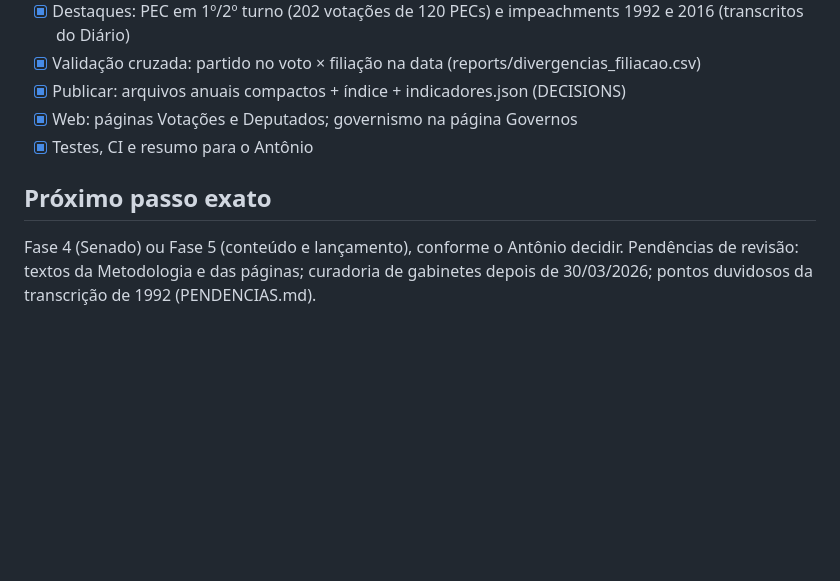
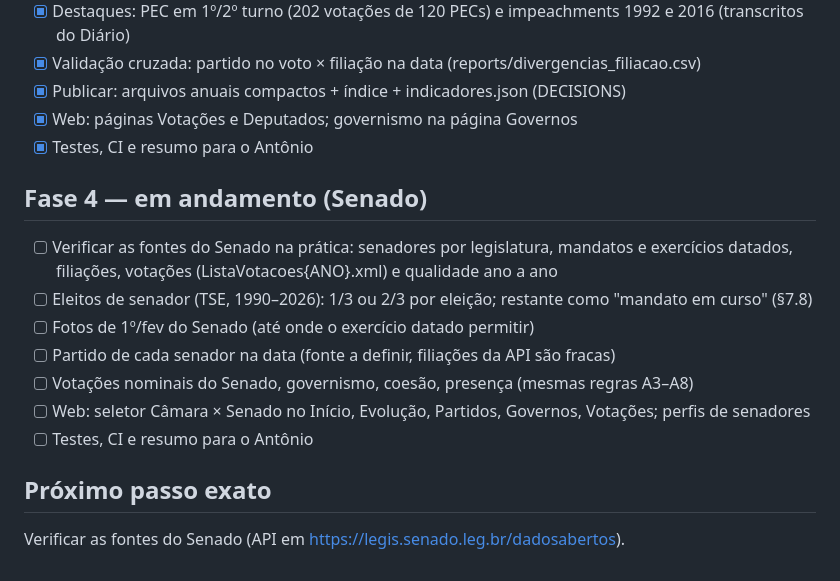
Before and after one commit to antoniomanoell/legislativo-brasil, a Markdown page: PROGRESSO.md, the part around the change. Drawn GitHub-style; blank space fills up the shorter version.

Commit message:
PROGRESSO.md: plano da Fase 4 (Senado)
Co-Authored-By: Claude Opus 5.5 <noreply@anthropic.com>

```diff
--- a/PROGRESSO.md
+++ b/PROGRESSO.md
@@ -66,8 +66,17 @@ Fontes verificadas, relatório em `reports/fase0_viabilidade.md`, visual do mapa
 - [x] Web: páginas Votações e Deputados; governismo na página Governos
 - [x] Testes, CI e resumo para o Antônio
 
+## Fase 4 — em andamento (Senado)
+
+- [ ] Verificar as fontes do Senado na prática: senadores por legislatura, mandatos e exercícios
+      datados, filiações, votações (ListaVotacoes{ANO}.xml) e qualidade ano a ano
+- [ ] Eleitos de senador (TSE, 1990–2026): 1/3 ou 2/3 por eleição; restante como "mandato em curso" (§7.8)
+- [ ] Fotos de 1º/fev do Senado (até onde o exercício datado permitir)
+- [ ] Partido de cada senador na data (fonte a definir, filiações da API são fracas)
+- [ ] Votações nominais do Senado, governismo, coesão, presença (mesmas regras A3–A8)
+- [ ] Web: seletor Câmara × Senado no Início, Evolução, Partidos, Governos, Votações; perfis de senadores
+- [ ] Testes, CI e resumo para o Antônio
+
 ## Próximo passo exato
 
-Fase 4 (Senado) ou Fase 5 (conteúdo e lançamento), conforme o Antônio decidir. Pendências de
-revisão: textos da Metodologia e das páginas; curadoria de gabinetes depois de 30/03/2026; pontos
-duvidosos da transcrição de 1992 (PENDENCIAS.md).
+Verificar as fontes do Senado (API em https://legis.senado.leg.br/dadosabertos).
```
